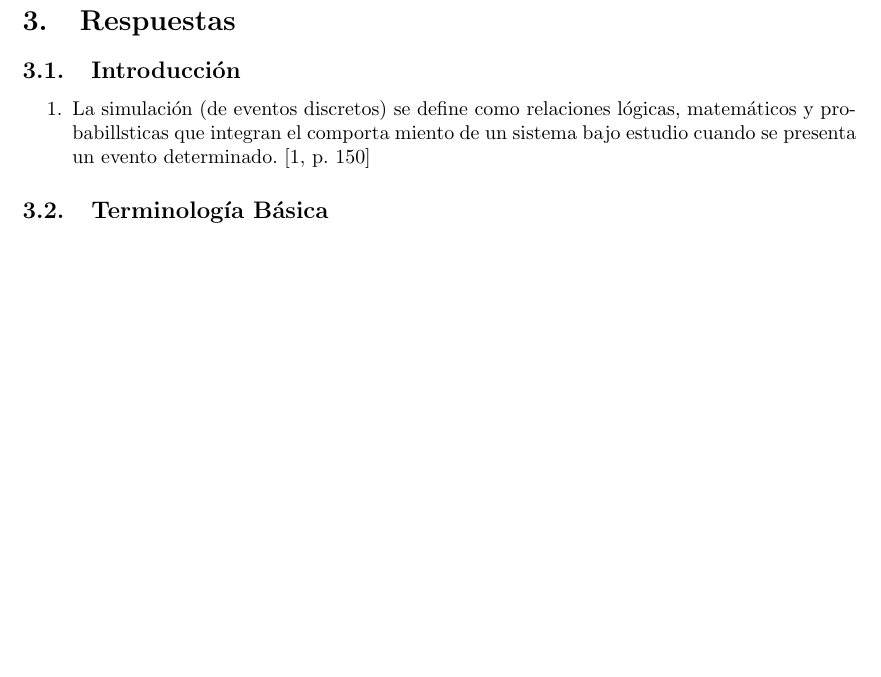
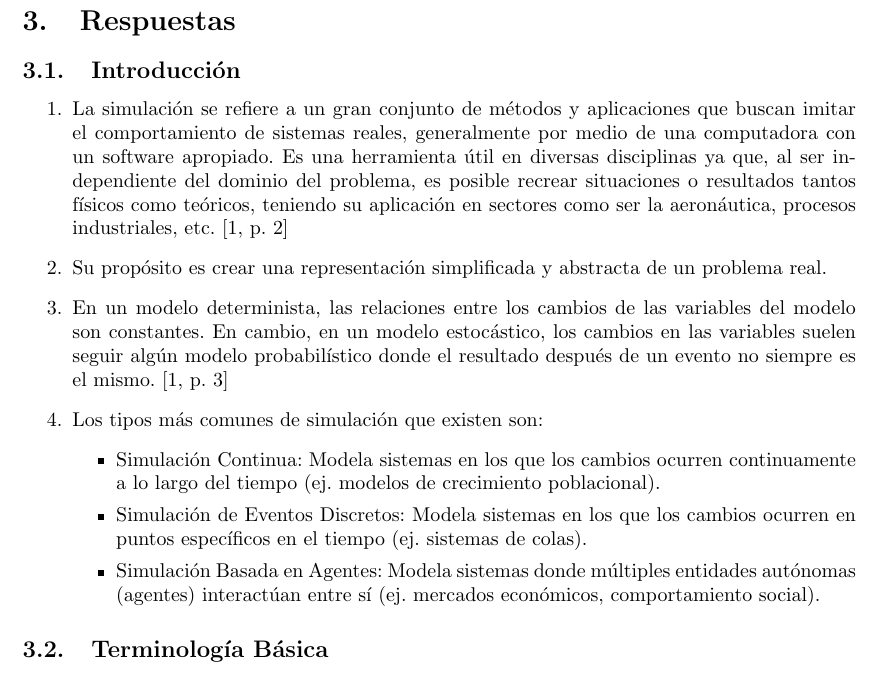
Before and after one commit to antonionatusch/mi415-preview, a LaTeX document (preguntas-tema1/main.tex): part of page 2 of 2, cut so that both start at the same text, the shorter picture padded with empty space. Compiled offline with pdfLaTeX.

Commit message:
feat(tema1): agregar respuestas de la sección "Introducción"
Me falta exportar la presentación del Tema 1 a PDF y referenciarlo en la respuesta de la pregunta 4 de la sección Introducción.

```diff
--- a/preguntas-tema1/main.tex
+++ b/preguntas-tema1/main.tex
@@ -73,15 +73,27 @@ La misma presentación se encuentra en \href[page=1]{../references/intro.pdf}{el
 
 \section{Preguntas del PDF}
 \begin{figure}[H]
-  \centering
-  \includegraphics[page=3,width=\textwidth]{./references/intro.pdf}
+	\centering
+	\includegraphics[page=3,width=\textwidth]{./references/intro.pdf}
 \end{figure}
 
 \section{Respuestas}
 \subsection{Introducción}
 \begin{enumerate}
-  \item La simulación (de eventos discretos) se define como relaciones lógicas, matemáticos y probabillsticas que integran el comporta­
-    miento de un sistema bajo estudio cuando se presenta un evento determinado. \cite[p.~150]{garcia2013simpromodel}
+	\item La simulación se refiere a un gran conjunto de métodos y aplicaciones
+	      que buscan imitar el comportamiento de sistemas reales, generalmente por medio de
+	      una computadora con un software apropiado.
+	      Es una herramienta útil en diversas disciplinas ya que, al ser independiente del dominio del problema, es posible
+	      recrear situaciones o resultados tantos físicos como teóricos, teniendo su aplicación en sectores como ser la aeronáutica, procesos industriales, etc.
+	      \cite[p.~2]{garcia2013simpromodel}
+	\item Su propósito es crear una representación simplificada y abstracta de un problema real.
+	\item En un modelo determinista, las relaciones entre los cambios de las variables del modelo son constantes. En cambio, en un modelo estocástico, los cambios en las variables suelen seguir algún modelo probabilístico donde el resultado después de un evento no siempre es el mismo. \cite[p.~3]{garcia2013simpromodel}
+	\item Los tipos más comunes de simulación que existen son:
+	      \begin{itemize}
+		      \item Simulación Continua: Modela sistemas en los que los cambios ocurren continuamente a lo largo del tiempo (ej. modelos de crecimiento poblacional).
+		      \item Simulación de Eventos Discretos: Modela sistemas en los que los cambios ocurren en puntos específicos en el tiempo (ej. sistemas de colas).
+		      \item Simulación Basada en Agentes: Modela sistemas donde múltiples entidades autónomas (agentes) interactúan entre sí (ej. mercados económicos, comportamiento social). % TODO: agregar cita referenciando la diapositiva "TEMA 1" de la Ing. Gladys Machuca.
+	      \end{itemize}
 \end{enumerate}
 \subsection{Terminología Básica}
 \subsection{Conceptos Fundamentales de Simulación}
```
Also changed, not shown: 1 other file.
